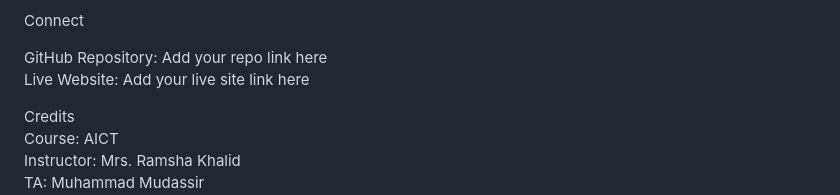
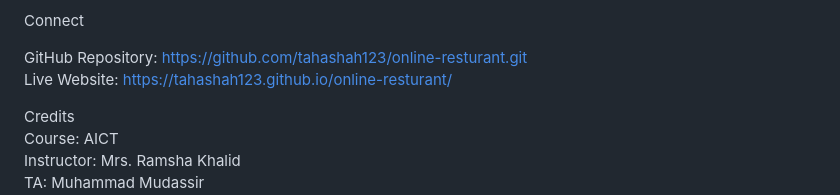
Before and after one commit to tahashah123/online-resturant, a Markdown page: README.md, the part around the change. Rendered like a GitHub page.

```diff
--- a/README.md
+++ b/README.md
@@ -76,8 +76,8 @@ Reflections
 
 Connect
 
-GitHub Repository: Add your repo link here
-Live Website: Add your live site link here
+GitHub Repository: https://github.com/tahashah123/online-resturant.git
+Live Website: https://tahashah123.github.io/online-resturant/
 
 Credits
 Course: AICT
```
